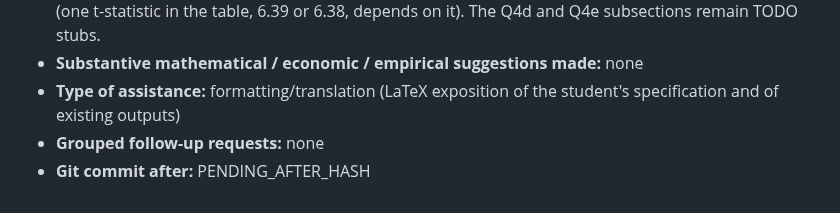
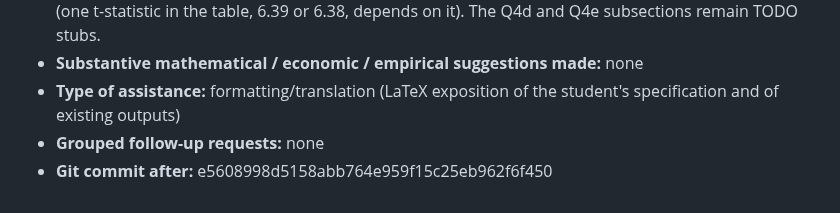
Before and after one commit to Joon1Bae/AP-PS1, a Markdown page: AI_INTERACTIONS.md, the part around the change. Rendered like a GitHub page.

Commit message:
TP record: Q3e - after hash (Interaction 45)

```diff
--- a/AI_INTERACTIONS.md
+++ b/AI_INTERACTIONS.md
@@ -749,4 +749,4 @@ I'll pass my explanation for now."
 - **Substantive mathematical / economic / empirical suggestions made:** none
 - **Type of assistance:** formatting/translation (LaTeX exposition of the student's specification and of existing outputs)
 - **Grouped follow-up requests:** none
-- **Git commit after:** PENDING_AFTER_HASH
+- **Git commit after:** e5608998d5158abb764e959f15c25eb962f6f450
```
